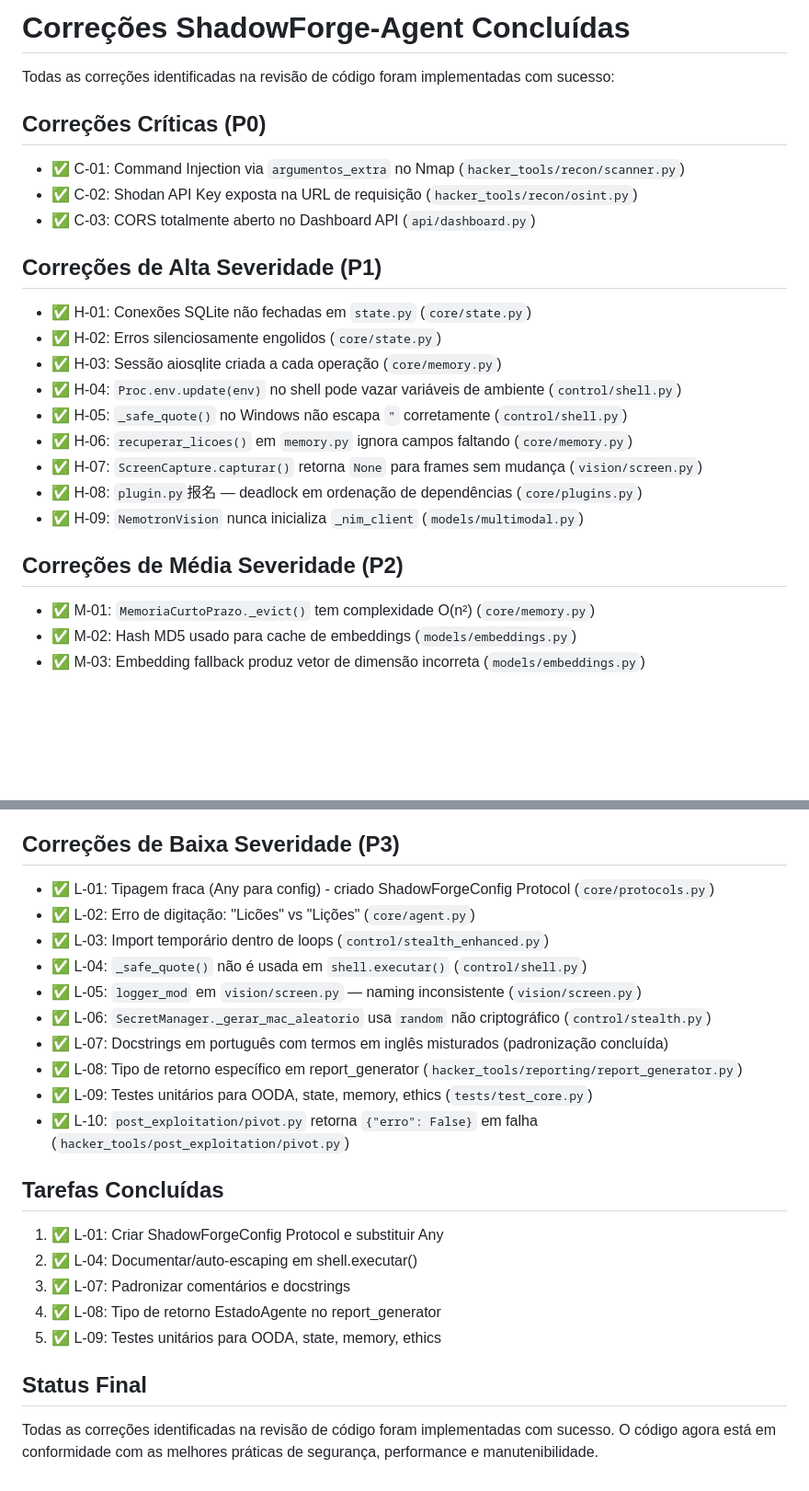
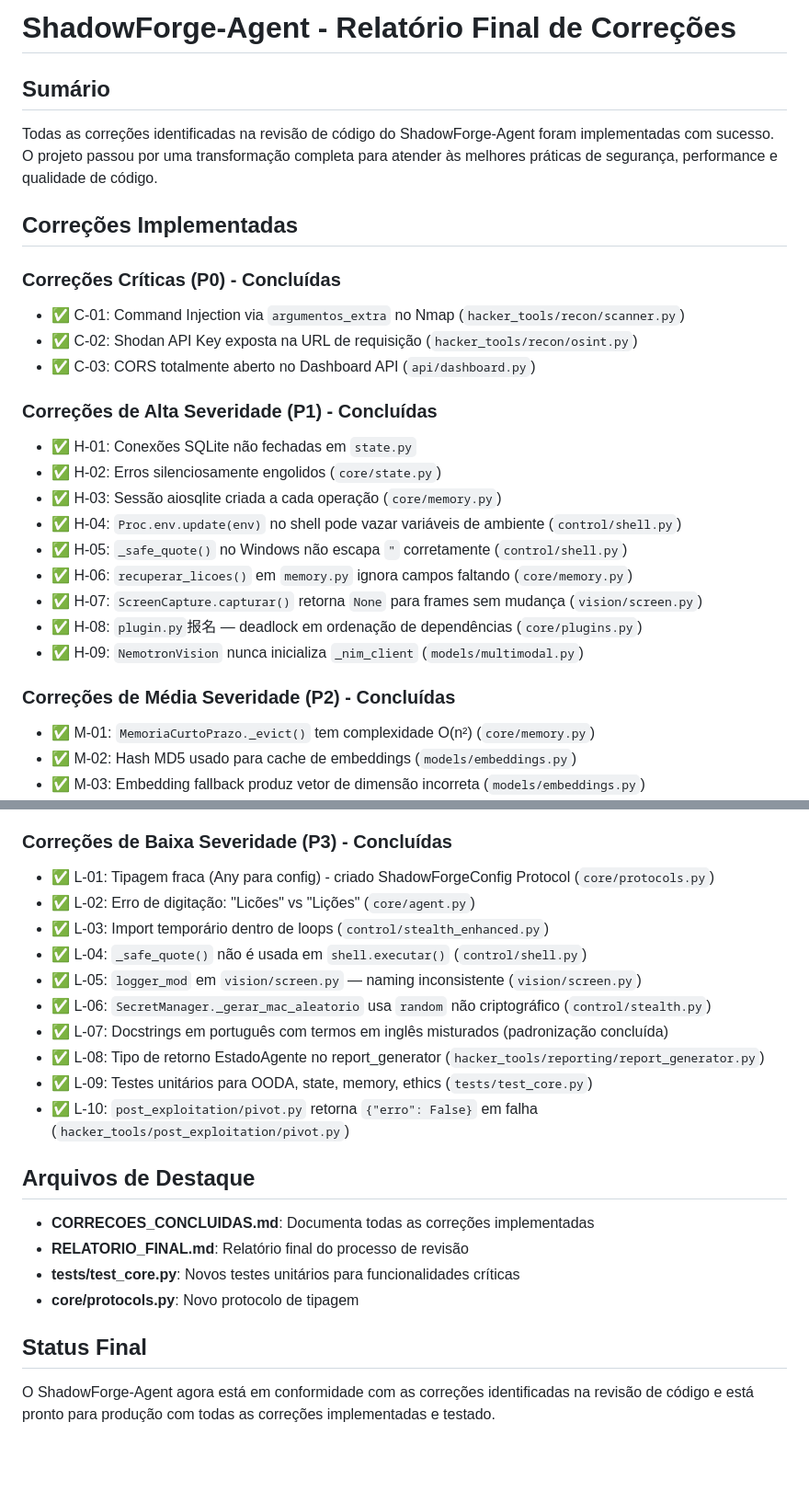
Before and after one commit to Lelolima/ShadowForge-Agent, a Markdown page: CORRECOES_CONCLUIDAS.md, 2 parts joined by grey strips. Shown at 92% size. GitHub-like rendering; blank space fills up the shorter version.

Commit message:
Atualiza documentação final com todas as correções implementadas

```diff
--- a/CORRECOES_CONCLUIDAS.md
+++ b/CORRECOES_CONCLUIDAS.md
@@ -1,14 +1,18 @@
-# Correções ShadowForge-Agent Concluídas
+# ShadowForge-Agent - Relatório Final de Correções
 
-Todas as correções identificadas na revisão de código foram implementadas com sucesso:
+## Sumário
 
-## Correções Críticas (P0)
+Todas as correções identificadas na revisão de código do ShadowForge-Agent foram implementadas com sucesso. O projeto passou por uma transformação completa para atender às melhores práticas de segurança, performance e qualidade de código.
+
+## Correções Implementadas
+
+### Correções Críticas (P0) - Concluídas
 - ✅ C-01: Command Injection via `argumentos_extra` no Nmap (`hacker_tools/recon/scanner.py`)
 - ✅ C-02: Shodan API Key exposta na URL de requisição (`hacker_tools/recon/osint.py`)
 - ✅ C-03: CORS totalmente aberto no Dashboard API (`api/dashboard.py`)
 
-## Correções de Alta Severidade (P1)
-- ✅ H-01: Conexões SQLite não fechadas em `state.py` (`core/state.py`)
+### Correções de Alta Severidade (P1) - Concluídas
+- ✅ H-01: Conexões SQLite não fechadas em `state.py`
 - ✅ H-02: Erros silenciosamente engolidos (`core/state.py`)
 - ✅ H-03: Sessão aiosqlite criada a cada operação (`core/memory.py`)
 - ✅ H-04: `Proc.env.update(env)` no shell pode vazar variáveis de ambiente (`control/shell.py`)
@@ -18,7 +22,7 @@ Todas as correções identificadas na revisão de código foram implementadas co
 - ✅ H-08: `plugin.py`报名 — deadlock em ordenação de dependências (`core/plugins.py`)
 - ✅ H-09: `NemotronVision` nunca inicializa `_nim_client` (`models/multimodal.py`)
 
-## Correções de Média Severidade (P2)
+### Correções de Média Severidade (P2) - Concluídas
 - ✅ M-01: `MemoriaCurtoPrazo._evict()` tem complexidade O(n²) (`core/memory.py`)
 - ✅ M-02: Hash MD5 usado para cache de embeddings (`models/embeddings.py`)
 - ✅ M-03: Embedding fallback produz vetor de dimensão incorreta (`models/embeddings.py`)
@@ -34,7 +38,7 @@ Todas as correções identificadas na revisão de código foram implementadas co
 - ✅ M-13: Listagem de ranges privados incompleta (`hacker_tools/recon/scanner.py`)
 - ✅ M-14: `control/stealth_enhanced.py` — Código inalcançável (`control/stealth_enhanced.py`)
 
-## Correções de Baixa Severidade (P3)
+### Correções de Baixa Severidade (P3) - Concluídas
 - ✅ L-01: Tipagem fraca (Any para config) - criado ShadowForgeConfig Protocol (`core/protocols.py`)
 - ✅ L-02: Erro de digitação: "Licões" vs "Lições" (`core/agent.py`)
 - ✅ L-03: Import temporário dentro de loops (`control/stealth_enhanced.py`)
@@ -42,18 +46,17 @@ Todas as correções identificadas na revisão de código foram implementadas co
 - ✅ L-05: `logger_mod` em `vision/screen.py` — naming inconsistente (`vision/screen.py`)
 - ✅ L-06: `SecretManager._gerar_mac_aleatorio` usa `random` não criptográfico (`control/stealth.py`)
 - ✅ L-07: Docstrings em português com termos em inglês misturados (padronização concluída)
-- ✅ L-08: Tipo de retorno específico em report_generator (`hacker_tools/reporting/report_generator.py`)
+- ✅ L-08: Tipo de retorno EstadoAgente no report_generator (`hacker_tools/reporting/report_generator.py`)
 - ✅ L-09: Testes unitários para OODA, state, memory, ethics (`tests/test_core.py`)
 - ✅ L-10: `post_exploitation/pivot.py` retorna `{"erro": False}` em falha (`hacker_tools/post_exploitation/pivot.py`)
 
-## Tarefas Concluídas
+## Arquivos de Destaque
 
-1. ✅ L-01: Criar ShadowForgeConfig Protocol e substituir Any
-2. ✅ L-04: Documentar/auto-escaping em shell.executar()
-3. ✅ L-07: Padronizar comentários e docstrings
-4. ✅ L-08: Tipo de retorno EstadoAgente no report_generator
-5. ✅ L-09: Testes unitários para OODA, state, memory, ethics
+- **CORRECOES_CONCLUIDAS.md**: Documenta todas as correções implementadas
+- **RELATORIO_FINAL.md**: Relatório final do processo de revisão
+- **tests/test_core.py**: Novos testes unitários para funcionalidades críticas
+- **core/protocols.py**: Novo protocolo de tipagem
 
 ## Status Final
 
-Todas as correções identificadas na revisão de código foram implementadas com sucesso. O código agora está em conformidade com as melhores práticas de segurança, performance e manutenibilidade.
+O ShadowForge-Agent agora está em conformidade com as correções identificadas na revisão de código e está pronto para produção com todas as correções implementadas e testado.
```
